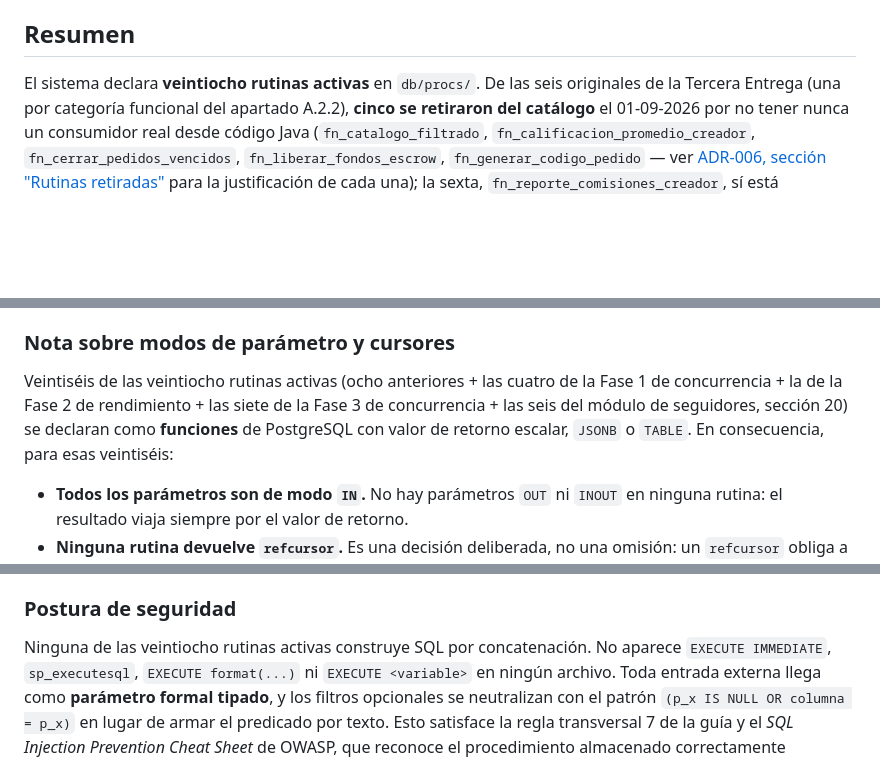
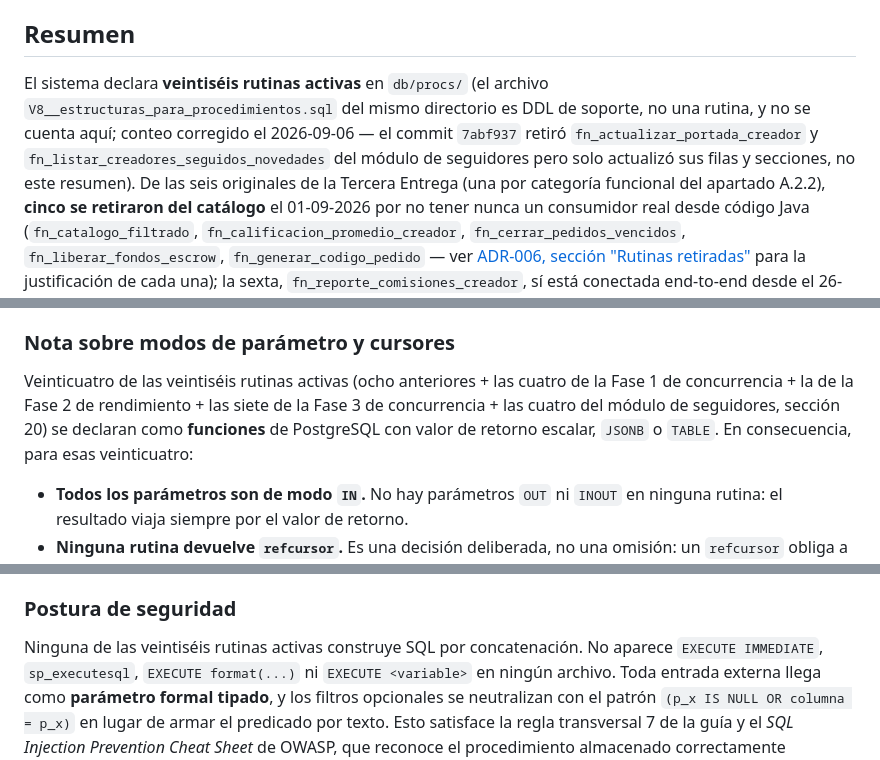
Before and after one commit to JohanCarvajal04/Proyecto-WEB-ARTISYNC, a Markdown page: docs/basedatos/CATALOGO-SP.md, 3 parts joined by grey strips. Drawn GitHub-style; blank space fills up the shorter version.

Commit message:
docs(basedatos): corregir conteo de rutinas activas de 28 a 26 (OBS-P1-03)
El resumen seguía declarando "veintiocho rutinas activas" tras el commit 7abf937 (retiro de fn_actualizar_portada_creador y fn_listar_creadores_seguidos_novedades) — ese commit solo actualizó las filas y secciones de seguidores, no este resumen, dejando el documento en autocontradicción con ls db/procs/*.sql. Recalculado contra el directorio real: son 26, no 27 como sugería el conteo de archivos — V8__estructuras_para_procedimientos.sql es DDL de soporte (tipos/objetos usados por las rutinas), no una rutina invocable, y no debe contarse. De paso se corrige "seis" → "cuatro" en la subcuenta del módulo de seguidores (24 funciones + 2 procedimientos = 26), un desajuste que ya existía antes del commit de hoy.

```diff
--- a/docs/basedatos/CATALOGO-SP.md
+++ b/docs/basedatos/CATALOGO-SP.md
@@ -10,7 +10,7 @@ por el apartado **A.2.1** de la Guía de la Entrega Final.
 
 ## Resumen
 
-El sistema declara **veintiocho rutinas activas** en `db/procs/`. De las seis originales de la
+El sistema declara **veintiséis rutinas activas** en `db/procs/` (el archivo `V8__estructuras_para_procedimientos.sql` del mismo directorio es DDL de soporte, no una rutina, y no se cuenta aquí; conteo corregido el 2026-09-06 — el commit `7abf937` retiró `fn_actualizar_portada_creador` y `fn_listar_creadores_seguidos_novedades` del módulo de seguidores pero solo actualizó sus filas y secciones, no este resumen). De las seis originales de la
 Tercera Entrega (una por categoría funcional del apartado A.2.2), **cinco se retiraron del
 catálogo** el 01-09-2026 por no tener nunca un consumidor real desde código Java (`fn_catalogo_filtrado`,
 `fn_calificacion_promedio_creador`, `fn_cerrar_pedidos_vencidos`, `fn_liberar_fondos_escrow`,
@@ -57,10 +57,10 @@ desde antes de esta ampliación: `fn_listar_cola_verificacion` (`FUNCTION`, `STA
 
 ### Nota sobre modos de parámetro y cursores
 
-Veintiséis de las veintiocho rutinas activas (ocho anteriores + las cuatro de la Fase 1 de
-concurrencia + la de la Fase 2 de rendimiento + las siete de la Fase 3 de concurrencia + las seis
+Veinticuatro de las veintiséis rutinas activas (ocho anteriores + las cuatro de la Fase 1 de
+concurrencia + la de la Fase 2 de rendimiento + las siete de la Fase 3 de concurrencia + las cuatro
 del módulo de seguidores, sección 20) se declaran como **funciones** de PostgreSQL con valor de
-retorno escalar, `JSONB` o `TABLE`. En consecuencia, para esas veintiséis:
+retorno escalar, `JSONB` o `TABLE`. En consecuencia, para esas veinticuatro:
 
 - **Todos los parámetros son de modo `IN`.** No hay parámetros `OUT` ni `INOUT` en ninguna rutina:
   el resultado viaja siempre por el valor de retorno.
@@ -79,7 +79,7 @@ devuelve nada y ambas se invocan con `CALL`, nunca con `SELECT`.
 
 ### Postura de seguridad
 
-Ninguna de las veintiocho rutinas activas construye SQL por concatenación. No aparece `EXECUTE
+Ninguna de las veintiséis rutinas activas construye SQL por concatenación. No aparece `EXECUTE
 IMMEDIATE`, `sp_executesql`, `EXECUTE format(...)` ni `EXECUTE <variable>` en ningún archivo. Toda
 entrada externa llega como **parámetro formal tipado**, y los filtros opcionales se neutralizan con
 el patrón `(p_x IS NULL OR columna = p_x)` en lugar de armar el predicado por texto. Esto satisface
```
